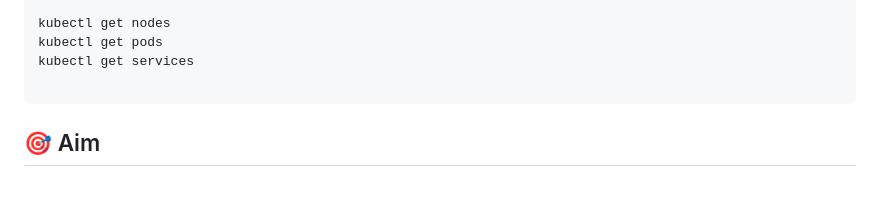
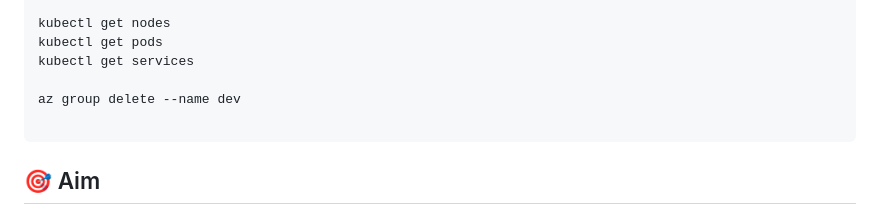
Before and after one commit to atulkamble/aks-devops-cicd-project, a Markdown page: README.md, the part around the change. Drawn GitHub-style; blank space fills up the shorter version.

````diff
--- a/README.md
+++ b/README.md
@@ -69,6 +69,8 @@ kubectl apply -f service.yaml
 kubectl get nodes
 kubectl get pods
 kubectl get services
+
+az group delete --name dev
 
 ```
 
````
